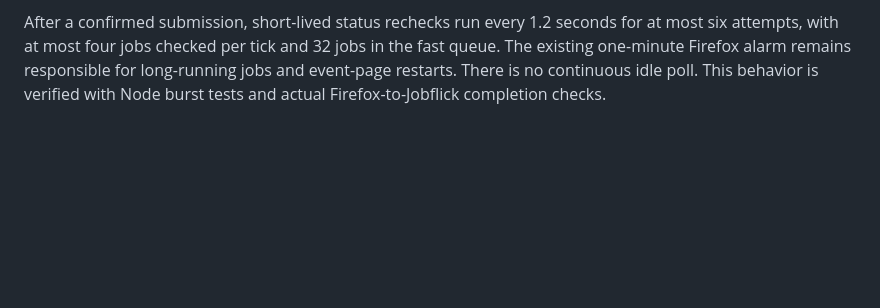
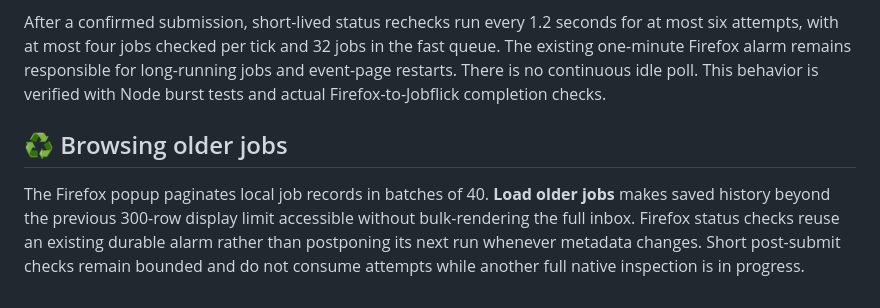
Before and after one commit to sguzman/jobflick-bridge, a Markdown page: README.md, the part around the change. GitHub-like rendering; blank space fills up the shorter version.

Commit message:
Document bounded job recovery pagination and nondeferrable status alarms

```diff
--- a/README.md
+++ b/README.md
@@ -75,3 +75,7 @@ The **Firefox popup itself** remains covered by behavioral tests because ordinar
 Jobflick Bridge uses a narrowly filtered, read-only Firefox `webNavigation` listener for ChatGPT's History API transitions, in addition to normal tab URL updates. If the tab visits a different conversation, the old job becomes permanently `manual_only` for automatic delivery, even if the URL is later revisited. This was exercised with actual `history.pushState()` in disposable Firefox Developer Edition; nothing is read from another website or saved as browser history.
 
 After a confirmed submission, short-lived status rechecks run every 1.2 seconds for at most six attempts, with at most four jobs checked per tick and 32 jobs in the fast queue. The existing one-minute Firefox alarm remains responsible for long-running jobs and event-page restarts. There is no continuous idle poll. This behavior is verified with Node burst tests and actual Firefox-to-Jobflick completion checks.
+
+## ♻️ Browsing older jobs
+
+The Firefox popup paginates local job records in batches of 40. **Load older jobs** makes saved history beyond the previous 300-row display limit accessible without bulk-rendering the full inbox. Firefox status checks reuse an existing durable alarm rather than postponing its next run whenever metadata changes. Short post-submit checks remain bounded and do not consume attempts while another full native inspection is in progress.
```
Also changed, not shown: docs/ARCHITECTURE.md (+4 -0 lines), docs/QA.md (+8 -0 lines).
